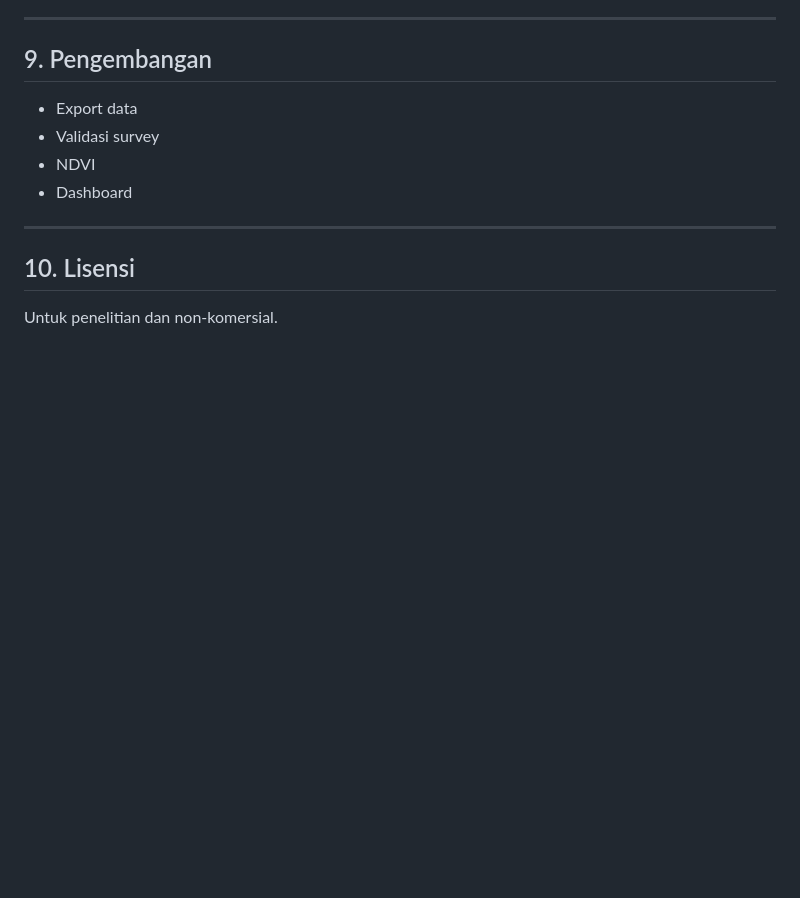
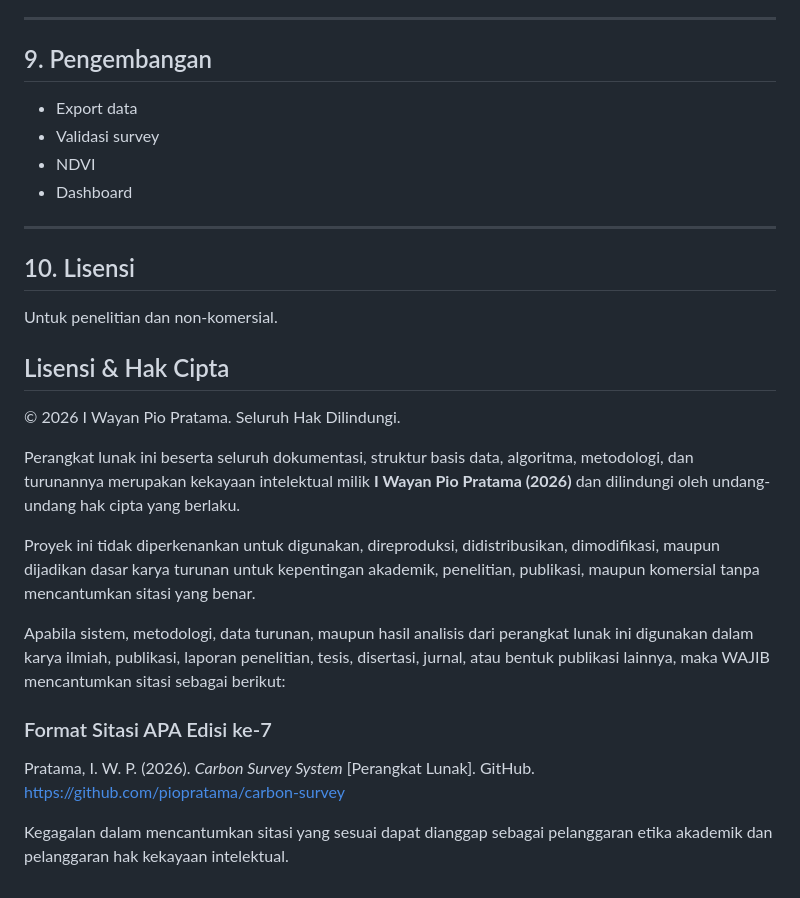
Before and after one commit to piopratama/carbon-survey, a Markdown page: README_ID.md, the part around the change. Rendered like a GitHub page; blank space fills up the shorter version.

Commit message:
add readme detail license

```diff
--- a/README_ID.md
+++ b/README_ID.md
@@ -180,3 +180,30 @@ SENTINEL/
 ## 10. Lisensi
 
 Untuk penelitian dan non-komersial.
+
+## Lisensi & Hak Cipta
+
+© 2026 I Wayan Pio Pratama. Seluruh Hak Dilindungi.
+
+Perangkat lunak ini beserta seluruh dokumentasi, struktur basis data,
+algoritma, metodologi, dan turunannya merupakan kekayaan intelektual
+milik **I Wayan Pio Pratama (2026)** dan dilindungi oleh undang-undang
+hak cipta yang berlaku.
+
+Proyek ini tidak diperkenankan untuk digunakan, direproduksi,
+didistribusikan, dimodifikasi, maupun dijadikan dasar karya turunan
+untuk kepentingan akademik, penelitian, publikasi, maupun komersial
+tanpa mencantumkan sitasi yang benar.
+
+Apabila sistem, metodologi, data turunan, maupun hasil analisis dari
+perangkat lunak ini digunakan dalam karya ilmiah, publikasi, laporan
+penelitian, tesis, disertasi, jurnal, atau bentuk publikasi lainnya,
+maka WAJIB mencantumkan sitasi sebagai berikut:
+
+### Format Sitasi APA Edisi ke-7
+
+Pratama, I. W. P. (2026). *Carbon Survey System* [Perangkat Lunak]. GitHub.
+https://github.com/piopratama/carbon-survey
+
+Kegagalan dalam mencantumkan sitasi yang sesuai dapat dianggap sebagai
+pelanggaran etika akademik dan pelanggaran hak kekayaan intelektual.
```
Also changed, not shown: README.md (+23 -0 lines).
